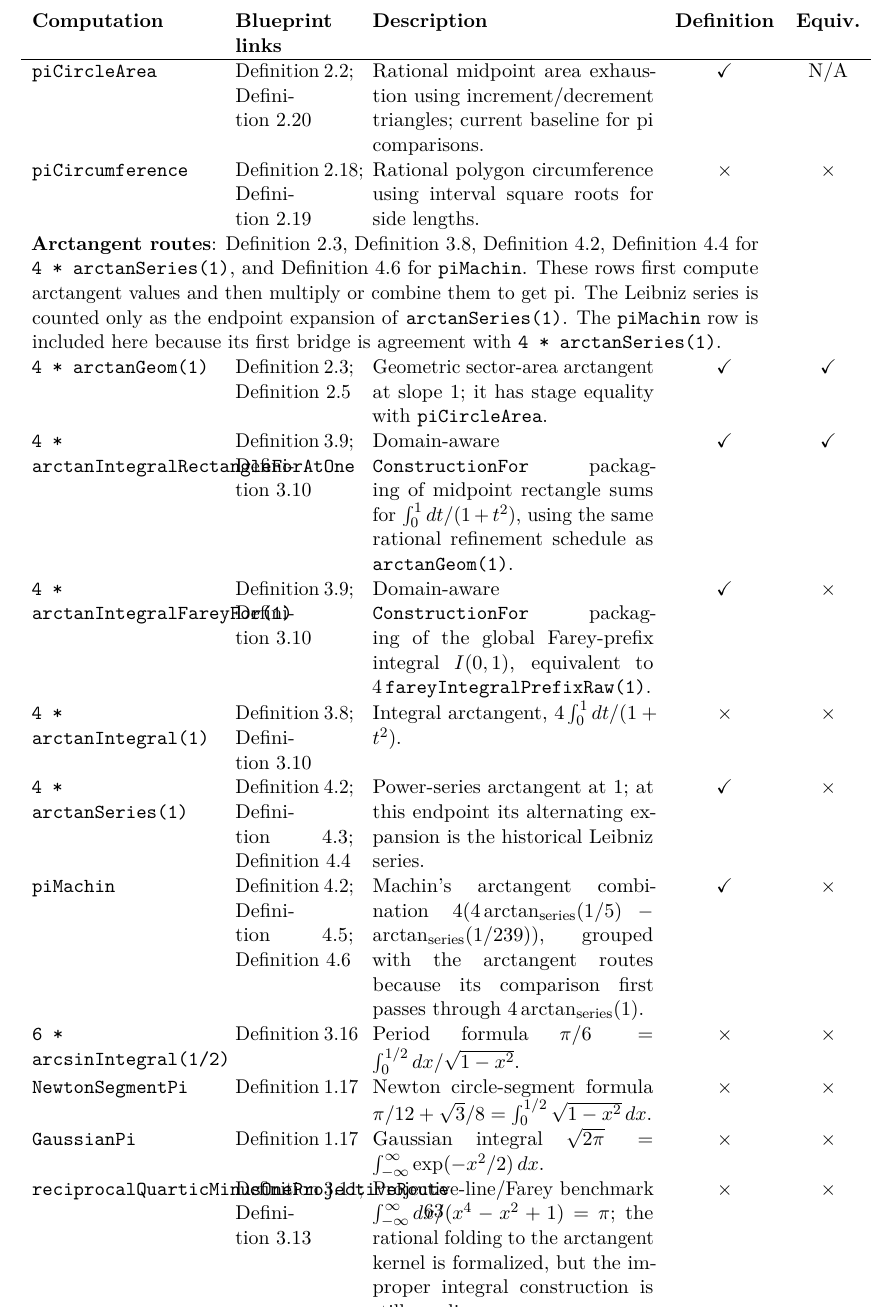
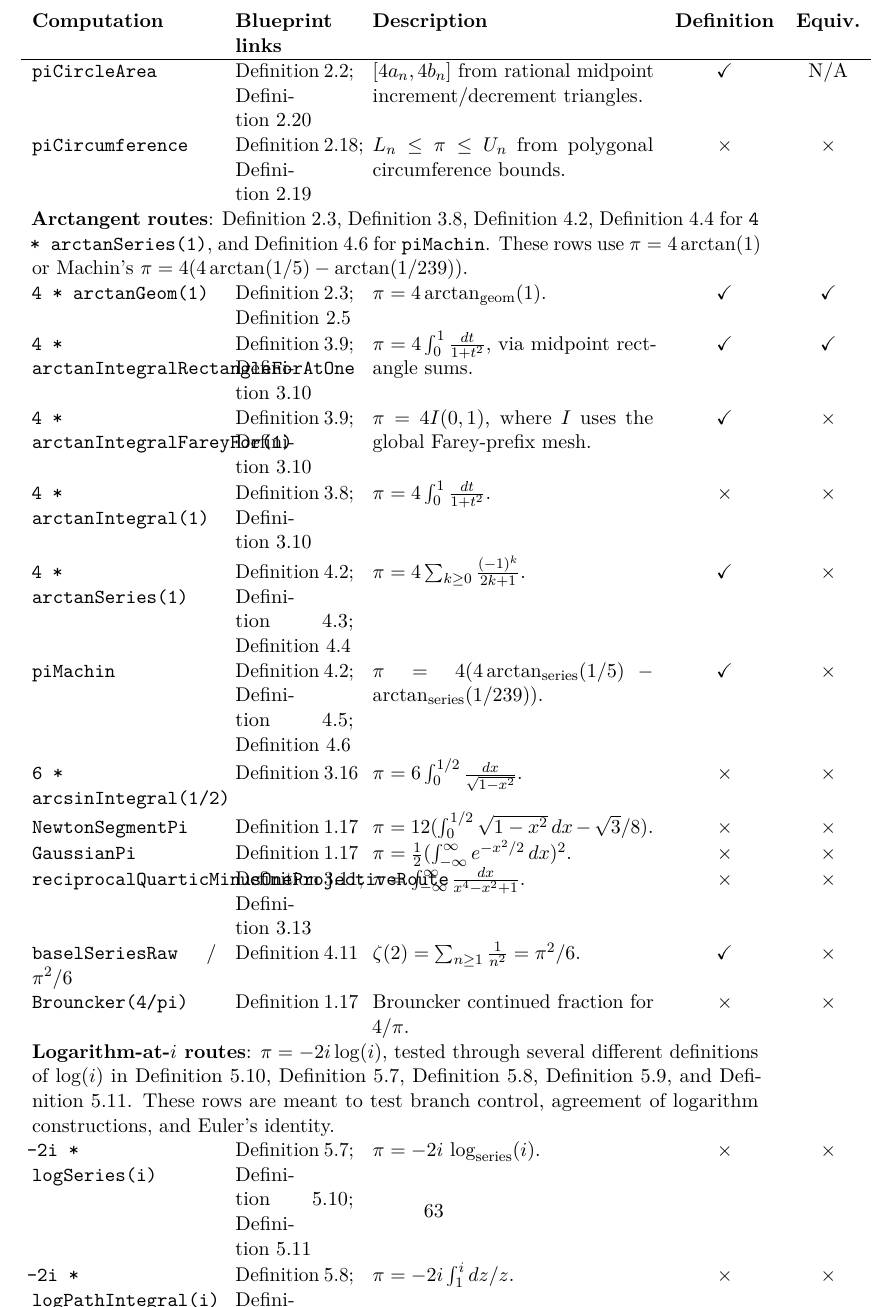
Before and after one commit to liuyao12/computable-analysis, a LaTeX thesis (blueprint/src/web.tex, which reads blueprint/src/08-roadmap.tex): part of page 64 of 68, cut so that both start at the same text. Compiled offline with pdfLaTeX.

Commit message:
Use formulas in pi scoreboard descriptions

```diff
--- a/blueprint/src/08-roadmap.tex
+++ b/blueprint/src/08-roadmap.tex
@@ -372,95 +372,78 @@ The current score is:
 \hline
 \code{piCircleArea} &
 \cref{def:circle-area-stage-algorithm}; \cref{thm:geometric-pi-validity} &
-Rational midpoint area exhaustion using increment/decrement triangles; current
-baseline for pi comparisons. &
+\([4a_n,4b_n]\) from rational midpoint increment/decrement triangles. &
 \(\checkmark\) & N/A\\
 \code{piCircumference} &
 \cref{def:circle-circumference-stage-algorithm}; \cref{thm:finite-archimedes} &
-Rational polygon circumference using interval square roots for side lengths. &
+\(L_n\le \pi\le U_n\) from polygonal circumference bounds. &
 \(\times\) & \(\times\)\\
 \multicolumn{5}{p{0.88\textwidth}}{\textbf{Arctangent routes}:
 \cref{def:arctan-area-stage-algorithm},
 \cref{def:arctan-integral}, \cref{def:arctan-series},
 \cref{thm:power-series-arctan-area-pi} for
 \code{4 * arctanSeries(1)}, and \cref{thm:leibniz-machin} for
-\code{piMachin}.  These rows first compute arctangent values and then multiply
-or combine them to get pi.  The Leibniz series is counted only as the endpoint
-expansion of \code{arctanSeries(1)}.  The \code{piMachin} row is included here
-because its first bridge is agreement with \code{4 * arctanSeries(1)}.}\\
+\code{piMachin}.  These rows use \(\pi=4\arctan(1)\) or Machin's
+\(\pi=4(4\arctan(1/5)-\arctan(1/239))\).}\\
 \code{4 * arctanGeom(1)} &
 \cref{def:arctan-area-stage-algorithm};
 \cref{thm:geometric-arctan-one-area-pi} &
-Geometric sector-area arctangent at slope \(1\); it has stage equality with
-\code{piCircleArea}. &
+\(\pi=4\arctan_{\mathrm{geom}}(1)\). &
 \(\checkmark\) & \(\checkmark\)\\
 \code{4 * arctanIntegralRectangleForAtOne} &
 \cref{thm:finite-arctan-integral-comparison};
 \cref{thm:arctan-integral-pi} &
-Domain-aware \code{ConstructionFor} packaging of midpoint rectangle sums for
-\(\int_0^1 dt/(1+t^2)\), using the same rational refinement schedule as
-\code{arctanGeom(1)}. &
+\(\pi=4\int_0^1 \frac{dt}{1+t^2}\), via midpoint rectangle sums. &
 \(\checkmark\) & \(\checkmark\)\\
 \code{4 * arctanIntegralFareyFor(1)} &
 \cref{thm:finite-arctan-integral-comparison};
 \cref{thm:arctan-integral-pi} &
-Domain-aware \code{ConstructionFor} packaging of the global Farey-prefix
-integral \(I(0,1)\), equivalent to \(4\,\code{fareyIntegralPrefixRaw(1)}\). &
+\(\pi=4I(0,1)\), where \(I\) uses the global Farey-prefix mesh. &
 \(\checkmark\) & \(\times\)\\
 \code{4 * arctanIntegral(1)} &
 \cref{def:arctan-integral}; \cref{thm:arctan-integral-pi} &
-Integral arctangent, \(4\int_0^1 dt/(1+t^2)\). &
+\(\pi=4\int_0^1 \frac{dt}{1+t^2}\). &
 \(\times\) & \(\times\)\\
 \code{4 * arctanSeries(1)} &
 \cref{def:arctan-series};
 \cref{thm:leibniz-arctan};
 \cref{thm:power-series-arctan-area-pi} &
-Power-series arctangent at \(1\); at this endpoint its alternating expansion is
-the historical Leibniz series. &
+\(\pi=4\sum_{k\ge0}\frac{(-1)^k}{2k+1}\). &
 \(\checkmark\) & \(\times\)\\
 \code{piMachin} &
 \cref{def:arctan-series};
 \cref{thm:machin-tangent}; \cref{thm:leibniz-machin} &
-Machin's arctangent combination
-\(4(4\arctan_{\mathrm{series}}(1/5)-\arctan_{\mathrm{series}}(1/239))\),
-grouped with the arctangent routes because its comparison first passes through
-\(4\arctan_{\mathrm{series}}(1)\). &
+\(\pi=4(4\arctan_{\mathrm{series}}(1/5)-
+\arctan_{\mathrm{series}}(1/239))\). &
 \(\checkmark\) & \(\times\)\\
 \code{6 * arcsinIntegral(1/2)} &
 \cref{def:inverse-elementary-integral-identities} &
-Period formula \(\pi/6=\int_0^{1/2} dx/\sqrt{1-x^2}\). &
+\(\pi=6\int_0^{1/2}\frac{dx}{\sqrt{1-x^2}}\). &
 \(\times\) & \(\times\)\\
 \code{NewtonSegmentPi} &
 \cref{rem:sources-of-raw-reals} &
-Newton circle-segment formula
-\(\pi/12+\sqrt3/8=\int_0^{1/2}\sqrt{1-x^2}\,dx\). &
+\(\pi=12(\int_0^{1/2}\sqrt{1-x^2}\,dx-\sqrt3/8)\). &
 \(\times\) & \(\times\)\\
 \code{GaussianPi} &
 \cref{rem:sources-of-raw-reals} &
-Gaussian integral
-\(\sqrt{2\pi}=\int_{-\infty}^{\infty}\exp(-x^2/2)\,dx\). &
+\(\pi=\frac12(\int_{-\infty}^{\infty}e^{-x^2/2}\,dx)^2\). &
 \(\times\) & \(\times\)\\
 \code{reciprocalQuarticMinusOneProjectiveRoute} &
 \cref{def:reciprocal-quartic-test-kernel};
 \cref{thm:reciprocal-quartic-route-package} &
-Projective-line/Farey benchmark
-\(\int_{-\infty}^{\infty} dx/(x^4-x^2+1)=\pi\); the rational folding to the
-arctangent kernel is formalized, but the improper integral construction is still
-pending. &
+\(\pi=\int_{-\infty}^{\infty}\frac{dx}{x^4-x^2+1}\). &
 \(\times\) & \(\times\)\\
 \code{baselSeriesRaw} / \(\pi^2/6\) &
 \cref{def:zeta-two-raw} &
-Euler's Basel series
-\(\zeta(2)=1+1/4+1/9+\cdots=\pi^2/6\); the zeta-side interval is verified. &
+\(\zeta(2)=\sum_{n\ge1}\frac1{n^2}=\pi^2/6\). &
 \(\checkmark\) & \(\times\)\\
 \code{Brouncker(4/pi)} &
 \cref{rem:sources-of-raw-reals} &
-Continued fraction for \(4/\pi\), with finite truncations expected to give
-rational bounds. &
+Brouncker continued fraction for \(4/\pi\). &
 \(\times\) & \(\times\)\\
 \multicolumn{5}{p{0.88\textwidth}}{\textbf{Logarithm-at-\(i\) routes}:
-the single formula \(\pi=-2i\log(i)\), tested through several different
-definitions or computations of the same branch value \(\log(i)\) in
+\(\pi=-2i\log(i)\), tested through several different definitions of
+\(\log(i)\) in
 \cref{thm:log-at-i-pi-routes}, \cref{def:complex-log-series-at-i},
 \cref{def:complex-log-path-integral-at-i},
 \cref{def:complex-log-inv-exp-at-i}, and \cref{thm:euler-identity}.  These
@@ -469,19 +452,17 @@ and Euler's identity.}\\
 \code{-2i * logSeries(i)} &
 \cref{def:complex-log-series-at-i};
 \cref{thm:log-at-i-pi-routes}; \cref{thm:euler-identity} &
-Complex logarithm obtained from local power-series exponential data and a
-certified branch taking \(i\) back to a quarter turn. &
+\(\pi=-2i\,\log_{\mathrm{series}}(i)\). &
 \(\times\) & \(\times\)\\
 \code{-2i * logPathIntegral(i)} &
 \cref{def:complex-log-path-integral-at-i};
 \cref{thm:log-at-i-pi-routes} &
-Complex logarithm as a path integral of \(dz/z\) from \(1\) to \(i\). &
+\(\pi=-2i\int_1^i dz/z\). &
 \(\times\) & \(\times\)\\
 \code{-2i * logInvExp(i)} &
 \cref{def:complex-log-inv-exp-at-i};
 \cref{thm:log-at-i-pi-routes}; \cref{thm:euler-identity} &
-Logarithm as the chosen inverse branch of complex exponential, with Euler
-identity proving the branch value at \(i\). &
+\(\pi=-2i\,\log_{\exp^{-1}}(i)\). &
 \(\times\) & \(\times\)
 \end{tabular}
 \end{center}
```
Also changed, not shown: README.md.
